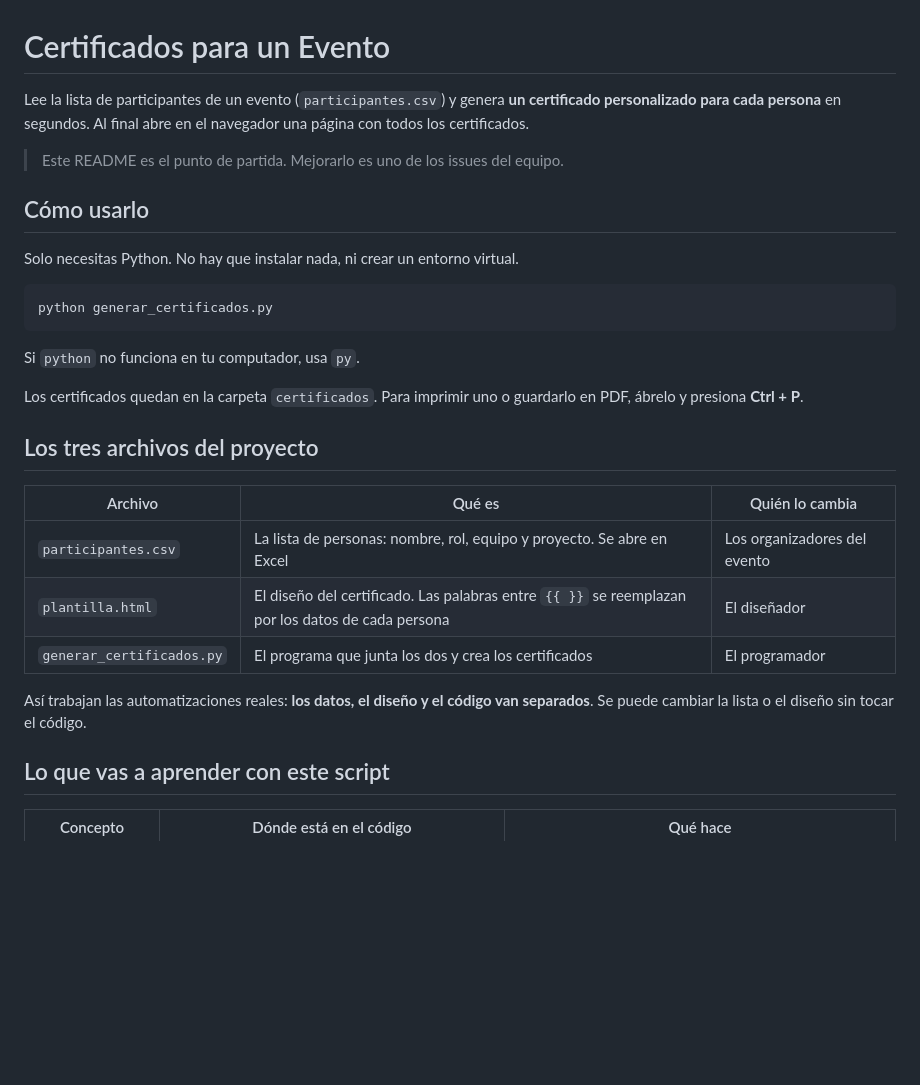
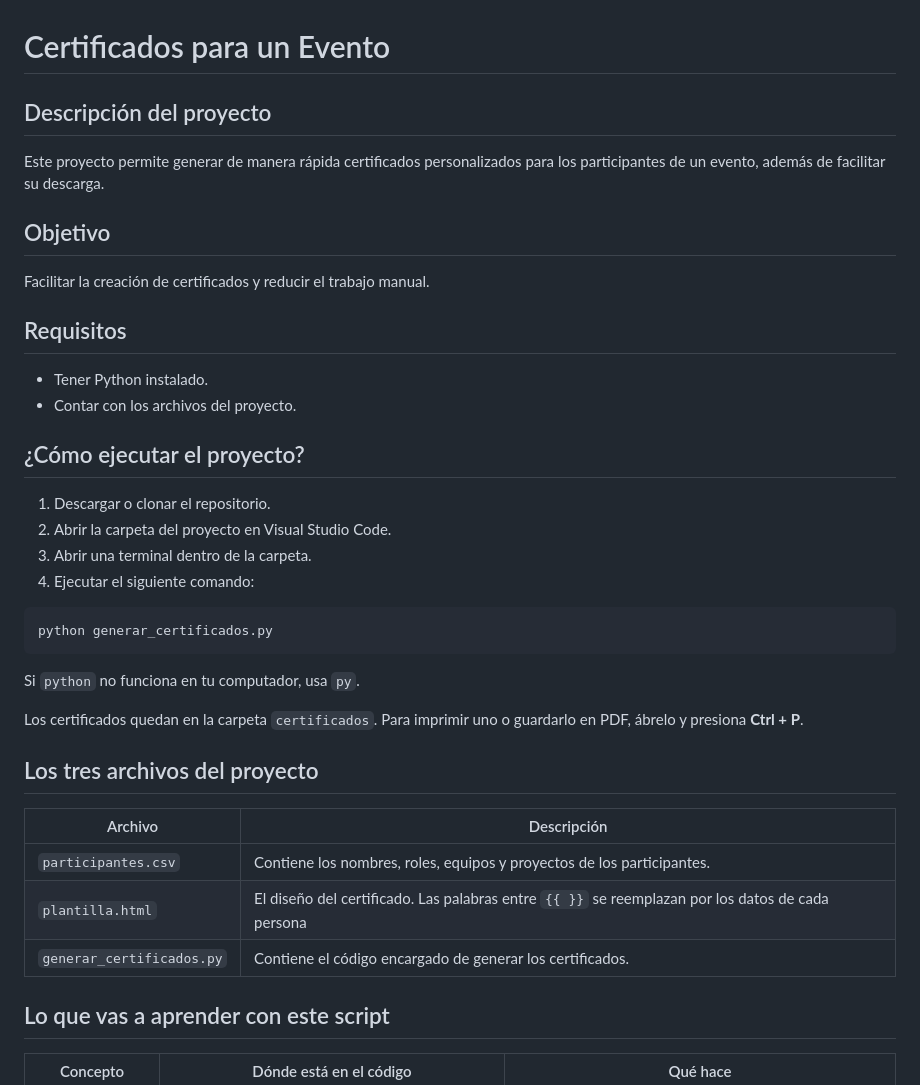
Before and after one commit to estefanyidarraga/certificados, a Markdown page: README.md, the part around one of its changes. Rendered like a GitHub page; blank space fills up the shorter version.

Commit message:
docs: mejorar README

````diff
--- a/README.md
+++ b/README.md
@@ -1,12 +1,24 @@
 # Certificados para un Evento
 
-Lee la lista de participantes de un evento (`participantes.csv`) y genera **un certificado personalizado para cada persona** en segundos. Al final abre en el navegador una página con todos los certificados.
+## Descripción del proyecto
 
-> Este README es el punto de partida. Mejorarlo es uno de los issues del equipo.
+Este proyecto permite generar de manera rápida certificados personalizados para los participantes de un evento, además de facilitar su descarga.
 
-## Cómo usarlo
+## Objetivo
 
-Solo necesitas Python. No hay que instalar nada, ni crear un entorno virtual.
+Facilitar la creación de certificados y reducir el trabajo manual.
+
+## Requisitos
+
+* Tener Python instalado.
+* Contar con los archivos del proyecto.
+
+## ¿Cómo ejecutar el proyecto?
+
+1. Descargar o clonar el repositorio.
+2. Abrir la carpeta del proyecto en Visual Studio Code.
+3. Abrir una terminal dentro de la carpeta.
+4. Ejecutar el siguiente comando:
 
 ```
 python generar_certificados.py
@@ -18,13 +30,11 @@ Los certificados quedan en la carpeta `certificados`. Para imprimir uno o guarda
 
 ## Los tres archivos del proyecto
 
-| Archivo | Qué es | Quién lo cambia |
-|---|---|---|
-| `participantes.csv` | La lista de personas: nombre, rol, equipo y proyecto. Se abre en Excel | Los organizadores del evento |
-| `plantilla.html` | El diseño del certificado. Las palabras entre `{{ }}` se reemplazan por los datos de cada persona | El diseñador |
-| `generar_certificados.py` | El programa que junta los dos y crea los certificados | El programador |
-
-Así trabajan las automatizaciones reales: **los datos, el diseño y el código van separados**. Se puede cambiar la lista o el diseño sin tocar el código.
+| Archivo | Descripción |
+|---|---|
+| `participantes.csv` | Contiene los nombres, roles, equipos y proyectos de los participantes.|
+| `plantilla.html` | El diseño del certificado. Las palabras entre `{{ }}` se reemplazan por los datos de cada persona |
+| `generar_certificados.py` | Contiene el código encargado de generar los certificados.|
 
 ## Lo que vas a aprender con este script
 
````
Also changed, not shown: other parts of README.md (+7 -0 lines), certificado.png (added).
